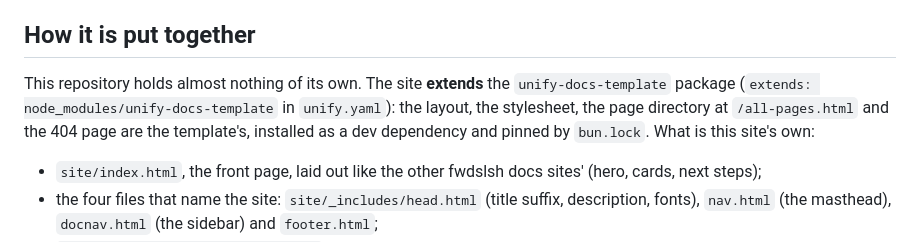
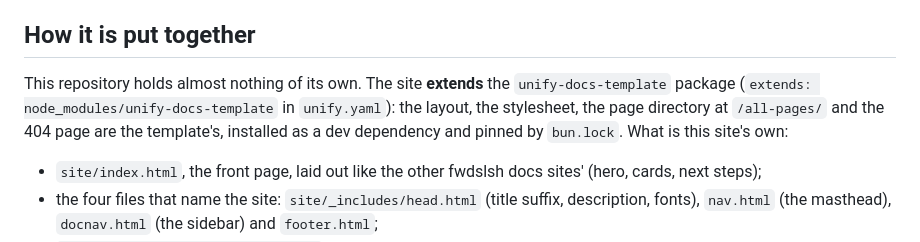
Before and after one commit to fwdslsh/akm-website, a Markdown page: README.md, the part around the change. GitHub-like rendering.

Commit message:
README: the page directory's address is /all-pages/
Co-Authored-By: Claude Opus 5.5 <noreply@anthropic.com>
Claude-Session: https://claude.ai/code/session_0121dfiZRuWnBrbvqTcsqzcy

```diff
--- a/README.md
+++ b/README.md
@@ -4,7 +4,7 @@ The source of <https://akm.fwdslsh.dev/>: AKM's own documentation from [itlackey
 
 ## How it is put together
 
-This repository holds almost nothing of its own. The site **extends** the `unify-docs-template` package (`extends: node_modules/unify-docs-template` in `unify.yaml`): the layout, the stylesheet, the page directory at `/all-pages.html` and the 404 page are the template's, installed as a dev dependency and pinned by `bun.lock`. What is this site's own:
+This repository holds almost nothing of its own. The site **extends** the `unify-docs-template` package (`extends: node_modules/unify-docs-template` in `unify.yaml`): the layout, the stylesheet, the page directory at `/all-pages/` and the 404 page are the template's, installed as a dev dependency and pinned by `bun.lock`. What is this site's own:
 
 - `site/index.html`, the front page, laid out like the other fwdslsh docs sites' (hero, cards, next steps);
 - the four files that name the site: `site/_includes/head.html` (title suffix, description, fonts), `nav.html` (the masthead), `docnav.html` (the sidebar) and `footer.html`;
```
